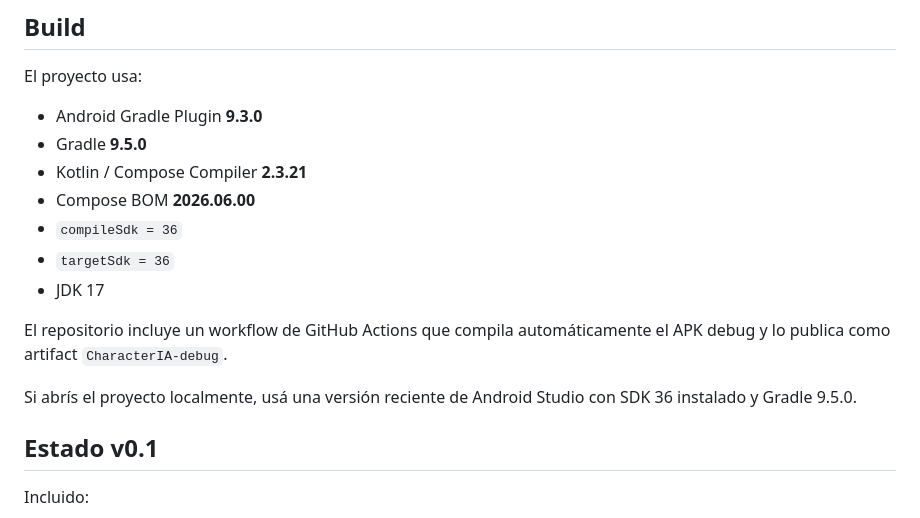
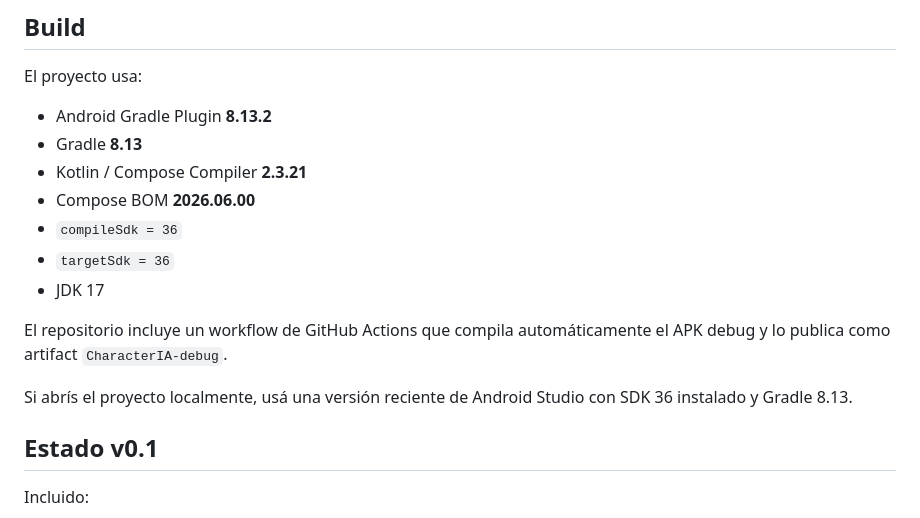
Before and after one commit to lisofer/characterIA, a Markdown page: README.md, the part around the change. Drawn GitHub-style.

Commit message:
docs: document stable AGP 8.13 build stack

```diff
--- a/README.md
+++ b/README.md
@@ -50,8 +50,8 @@ Fish se abre por WebSocket por cada respuesta. La muestra y su transcripción se
 
 El proyecto usa:
 
-- Android Gradle Plugin **9.3.0**
-- Gradle **9.5.0**
+- Android Gradle Plugin **8.13.2**
+- Gradle **8.13**
 - Kotlin / Compose Compiler **2.3.21**
 - Compose BOM **2026.06.00**
 - `compileSdk = 36`
@@ -60,7 +60,7 @@ El proyecto usa:
 
 El repositorio incluye un workflow de GitHub Actions que compila automáticamente el APK debug y lo publica como artifact `CharacterIA-debug`.
 
-Si abrís el proyecto localmente, usá una versión reciente de Android Studio con SDK 36 instalado y Gradle 9.5.0.
+Si abrís el proyecto localmente, usá una versión reciente de Android Studio con SDK 36 instalado y Gradle 8.13.
 
 ## Estado v0.1
 
```
